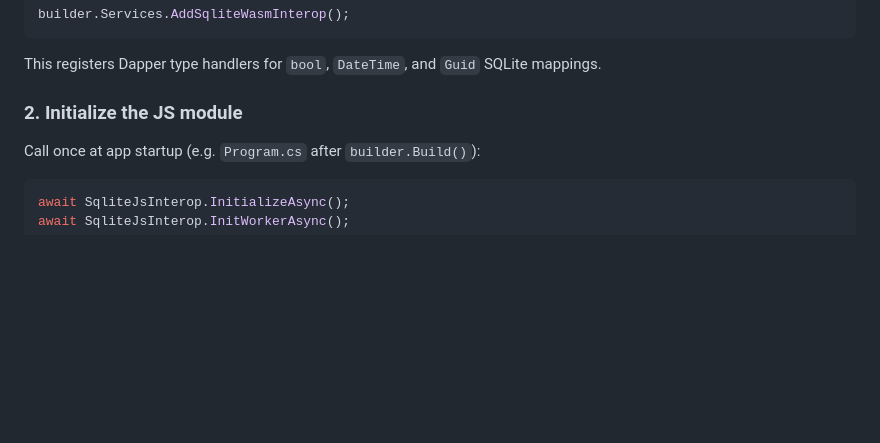
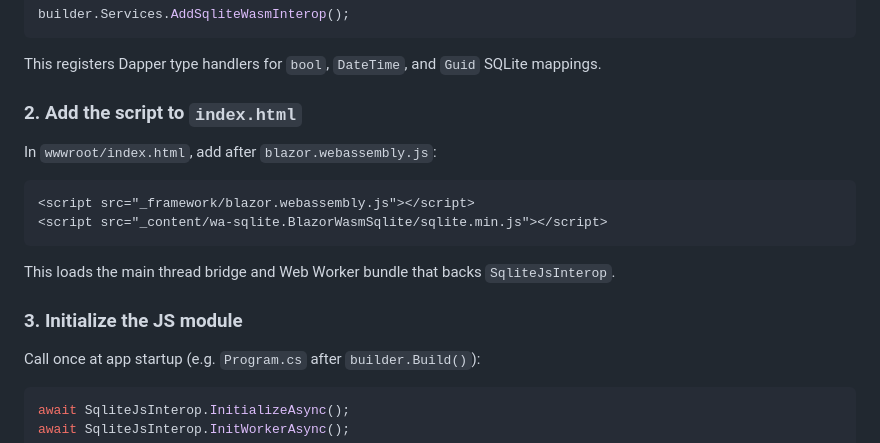
Before and after one commit to gismofx/wa-sqlite.BlazorWasmSqlite, a Markdown page: README.md, the part around the change. GitHub-like rendering; blank space fills up the shorter version.

Commit message:
Update readme. Add index.html script tag for setup

````diff
--- a/README.md
+++ b/README.md
@@ -55,7 +55,18 @@ builder.Services.AddSqliteWasmInterop();
 
 This registers Dapper type handlers for `bool`, `DateTime`, and `Guid` SQLite mappings.
 
-### 2. Initialize the JS module
+### 2. Add the script to `index.html`
+
+In `wwwroot/index.html`, add after `blazor.webassembly.js`:
+
+```html
+<script src="_framework/blazor.webassembly.js"></script>
+<script src="_content/wa-sqlite.BlazorWasmSqlite/sqlite.min.js"></script>
+```
+
+This loads the main thread bridge and Web Worker bundle that backs `SqliteJsInterop`.
+
+### 3. Initialize the JS module
 
 Call once at app startup (e.g. `Program.cs` after `builder.Build()`):
 
````
